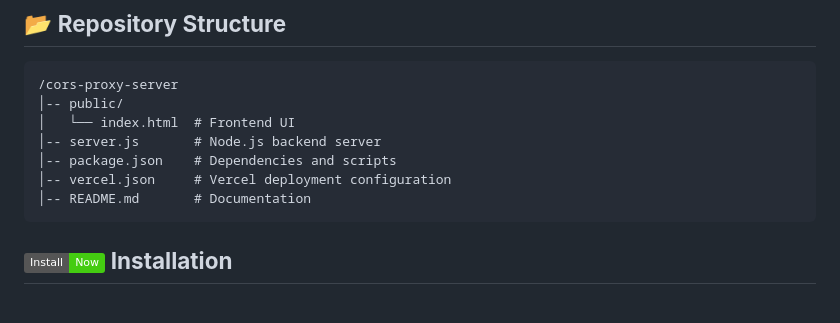
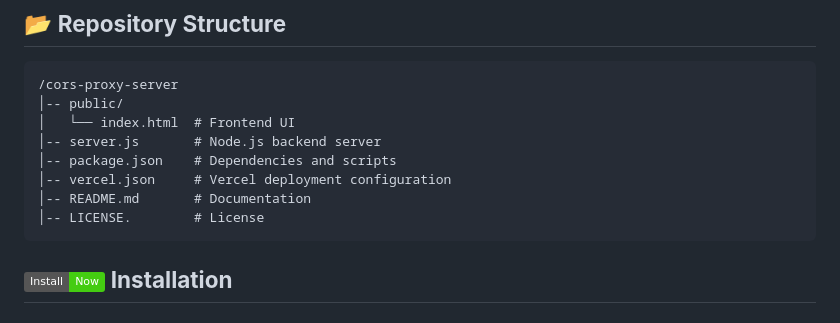
Before and after one commit to AsifKamboh-COM/cors-proxy-server, a Markdown page: README.md, the part around the change. GitHub-like rendering; badges without logos.

````diff
--- a/README.md
+++ b/README.md
@@ -24,6 +24,7 @@
 │-- package.json    # Dependencies and scripts
 │-- vercel.json     # Vercel deployment configuration
 │-- README.md       # Documentation
+│-- LICENSE.        # License
 ```
 
 ## ![Install](https://img.shields.io/badge/Install-Now-brightgreen.svg) **Installation**
````
